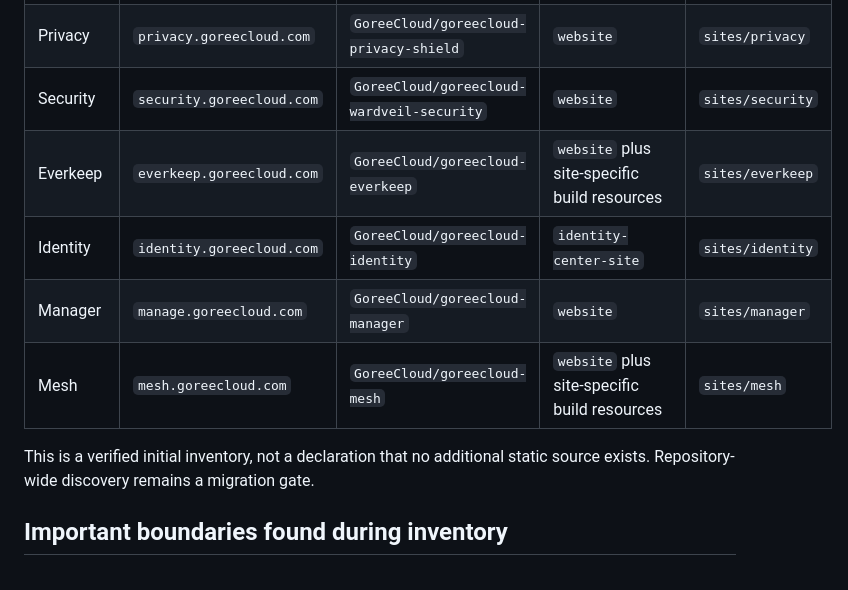
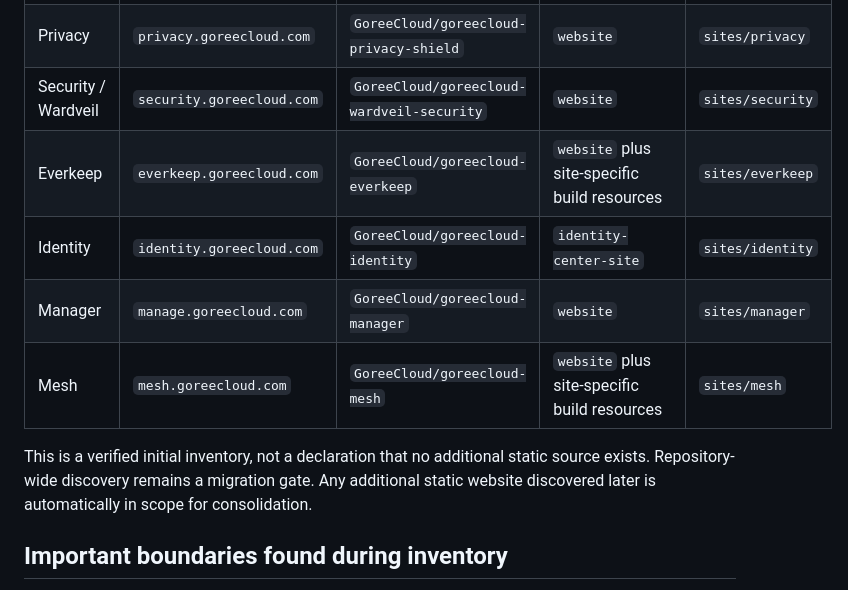
Before and after one commit to GoreeCloud/goreecloud-static-websites, a Markdown page: docs/migration-status.md, the part around one of its changes. GitHub-like rendering.

```diff
--- a/docs/migration-status.md
+++ b/docs/migration-status.md
@@ -18,13 +28,13 @@ The first repository audit identified thirteen static public-site source package
 | Suite | `suite.goreecloud.com` | `GoreeCloud/goreecloud-suite` | `/` website package | `sites/suite` |
 | Design | `design.goreecloud.com` | `GoreeCloud/goreecloud-glaze-ui` | `website` | `sites/design` |
 | Privacy | `privacy.goreecloud.com` | `GoreeCloud/goreecloud-privacy-shield` | `website` | `sites/privacy` |
-| Security | `security.goreecloud.com` | `GoreeCloud/goreecloud-wardveil-security` | `website` | `sites/security` |
+| Security / Wardveil | `security.goreecloud.com` | `GoreeCloud/goreecloud-wardveil-security` | `website` | `sites/security` |
 | Everkeep | `everkeep.goreecloud.com` | `GoreeCloud/goreecloud-everkeep` | `website` plus site-specific build resources | `sites/everkeep` |
 | Identity | `identity.goreecloud.com` | `GoreeCloud/goreecloud-identity` | `identity-center-site` | `sites/identity` |
 | Manager | `manage.goreecloud.com` | `GoreeCloud/goreecloud-manager` | `website` | `sites/manager` |
 | Mesh | `mesh.goreecloud.com` | `GoreeCloud/goreecloud-mesh` | `website` plus site-specific build resources | `sites/mesh` |
 
-This is a verified initial inventory, not a declaration that no additional static source exists. Repository-wide discovery remains a migration gate.
+This is a verified initial inventory, not a declaration that no additional static source exists. Repository-wide discovery remains a migration gate. Any additional static website discovered later is automatically in scope for consolidation.
 
 ## Important boundaries found during inventory
 
```
Also changed, not shown: other parts of docs/migration-status.md (+21 -7 lines).
